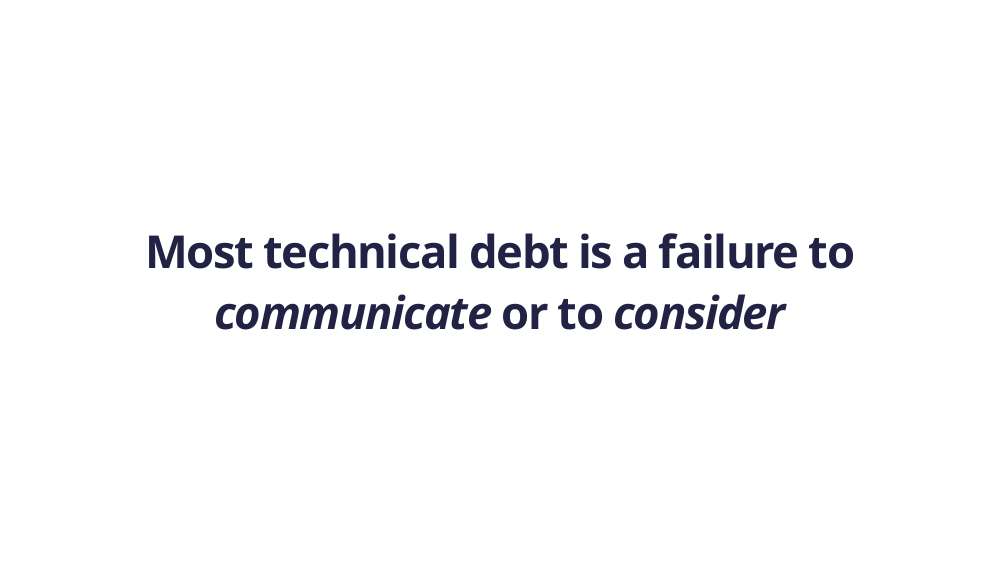
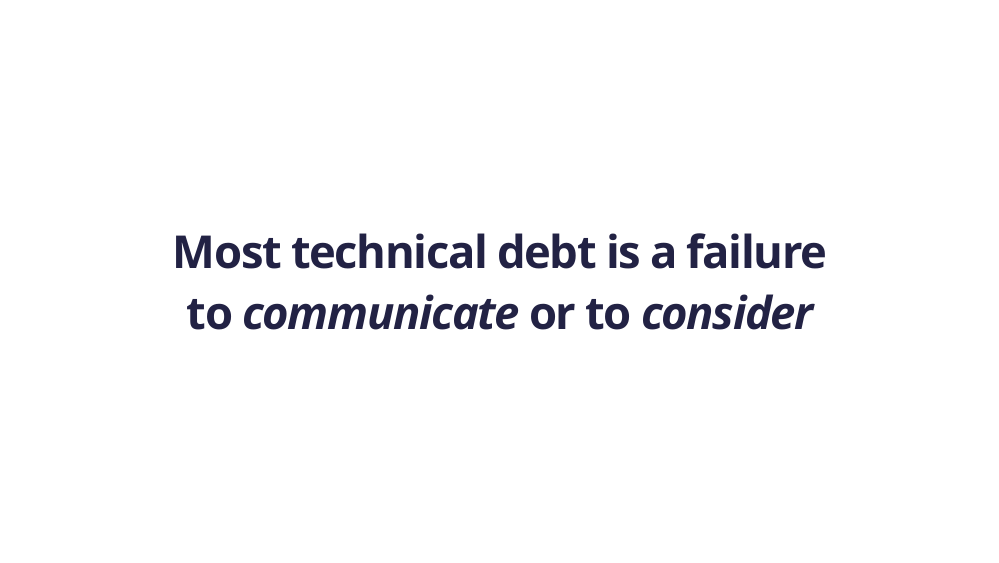
Before and after one commit to gshotwell/technical_debt, an R Markdown document (index.Rmd): page 3 of 27. The pictures show the slides in the output file index.html that the author committed with the source; the slides are laid out offline by our stand-in for remark.js, each with all of its steps uncovered, in fonts that may differ from those the slides ask for, and without slide numbers, shadows or browser add-ons.

Commit message:
Another great change

```diff
--- a/index.Rmd
+++ b/index.Rmd
@@ -29,7 +29,7 @@ class: bottom, hide-logo
 ---
 class: middle, center
 
-# Most technical debt is a failure to *communicate* or to *consider*
+# Most technical debt is a failure <br>to *communicate* or to *consider*
 
 ---
 
```
Also changed, not shown: index.html.
